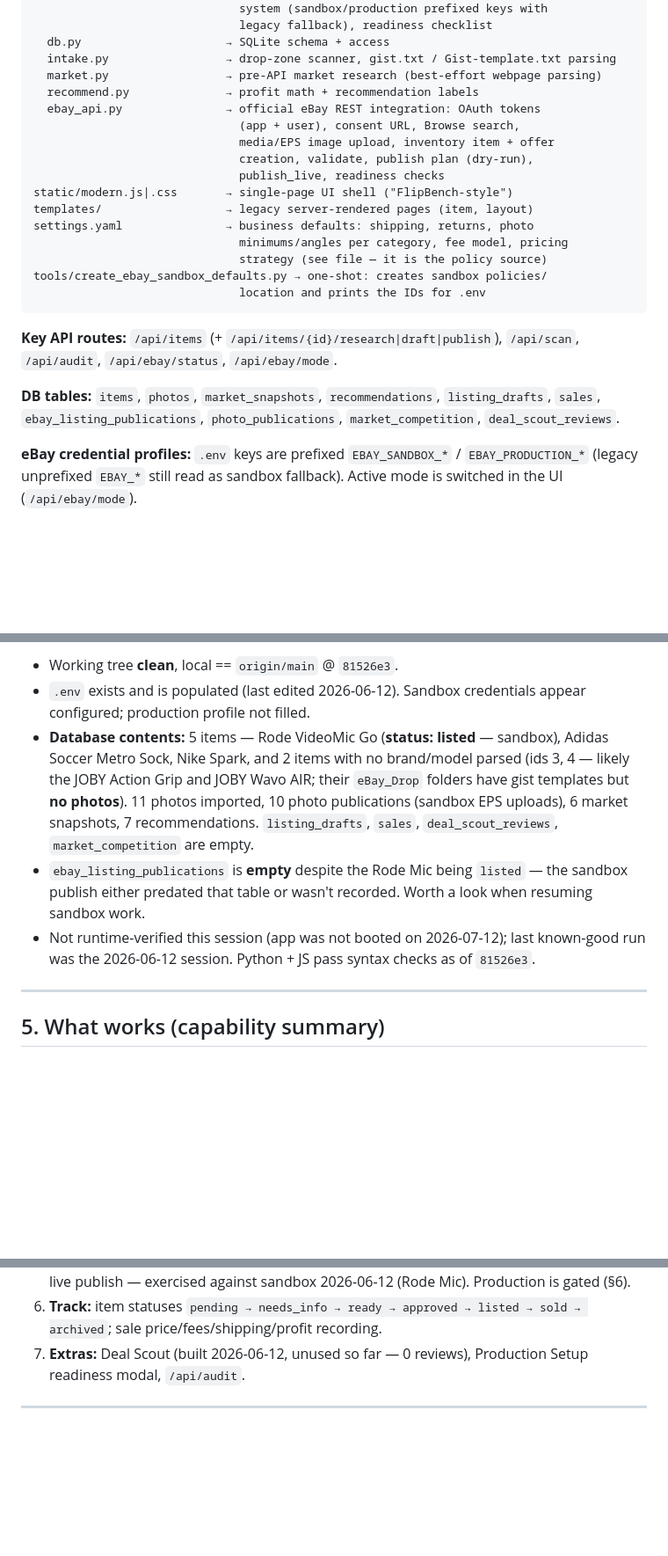
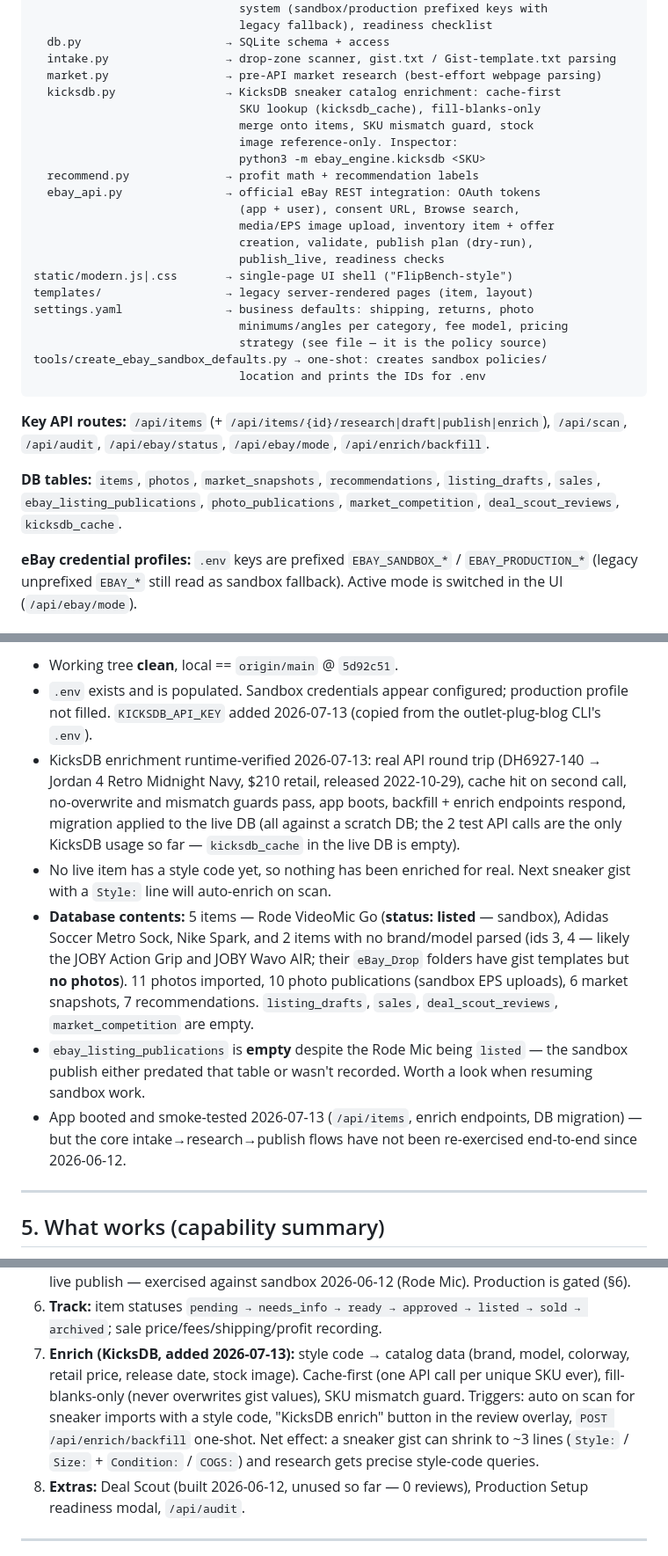
Before and after one commit to Ballinonabudget/ebuy, a Markdown page: PROJECT_STATUS.md, 3 parts joined by grey strips. Shown at 88% size. Drawn GitHub-style; blank space fills up the shorter version.

Commit message:
Update PROJECT_STATUS.md for KicksDB enrichment session
Co-Authored-By: Claude Fable 5 <noreply@anthropic.com>
Claude-Session: https://claude.ai/code/session_01FQXnNZQjujUBPD2guuG9ir

````diff
--- a/PROJECT_STATUS.md
+++ b/PROJECT_STATUS.md
@@ -50,6 +50,11 @@ ebay_engine/
   db.py                     → SQLite schema + access
   intake.py                 → drop-zone scanner, gist.txt / Gist-template.txt parsing
   market.py                 → pre-API market research (best-effort webpage parsing)
+  kicksdb.py                → KicksDB sneaker catalog enrichment: cache-first
+                              SKU lookup (kicksdb_cache), fill-blanks-only
+                              merge onto items, SKU mismatch guard, stock
+                              image reference-only. Inspector:
+                              python3 -m ebay_engine.kicksdb <SKU>
   recommend.py              → profit math + recommendation labels
   ebay_api.py               → official eBay REST integration: OAuth tokens
                               (app + user), consent URL, Browse search,
@@ -65,12 +70,13 @@ tools/create_ebay_sandbox_defaults.py → one-shot: creates sandbox policies/
                               location and prints the IDs for .env
 ```
 
-**Key API routes:** `/api/items` (+ `/api/items/{id}/research|draft|publish`),
-`/api/scan`, `/api/audit`, `/api/ebay/status`, `/api/ebay/mode`.
+**Key API routes:** `/api/items` (+ `/api/items/{id}/research|draft|publish|enrich`),
+`/api/scan`, `/api/audit`, `/api/ebay/status`, `/api/ebay/mode`,
+`/api/enrich/backfill`.
 
 **DB tables:** `items`, `photos`, `market_snapshots`, `recommendations`,
 `listing_drafts`, `sales`, `ebay_listing_publications`, `photo_publications`,
-`market_competition`, `deal_scout_reviews`.
+`market_competition`, `deal_scout_reviews`, `kicksdb_cache`.
 
 **eBay credential profiles:** `.env` keys are prefixed `EBAY_SANDBOX_*` /
 `EBAY_PRODUCTION_*` (legacy unprefixed `EBAY_*` still read as sandbox
@@ -93,7 +100,16 @@ fallback). Active mode is switched in the UI (`/api/ebay/mode`).
 
-- Working tree **clean**, local == `origin/main` @ `81526e3`.
-- `.env` exists and is populated (last edited 2026-06-12). Sandbox
-  credentials appear configured; production profile not filled.
+- Working tree **clean**, local == `origin/main` @ `5d92c51`.
+- `.env` exists and is populated. Sandbox credentials appear configured;
+  production profile not filled. `KICKSDB_API_KEY` added 2026-07-13
+  (copied from the outlet-plug-blog CLI's `.env`).
+- KicksDB enrichment runtime-verified 2026-07-13: real API round trip
+  (DH6927-140 → Jordan 4 Retro Midnight Navy, $210 retail, released
+  2022-10-29), cache hit on second call, no-overwrite and mismatch guards
+  pass, app boots, backfill + enrich endpoints respond, migration applied
+  to the live DB (all against a scratch DB; the 2 test API calls are the
+  only KicksDB usage so far — `kicksdb_cache` in the live DB is empty).
+- No live item has a style code yet, so nothing has been enriched for real.
+  Next sneaker gist with a `Style:` line will auto-enrich on scan.
 - **Database contents:** 5 items — Rode VideoMic Go (**status: listed** —
   sandbox), Adidas Soccer Metro Sock, Nike Spark, and 2 items with no
   brand/model parsed (ids 3, 4 — likely the JOBY Action Grip and JOBY Wavo
@@ -104,9 +120,9 @@ fallback). Active mode is switched in the UI (`/api/ebay/mode`).
 - `ebay_listing_publications` is **empty** despite the Rode Mic being
   `listed` — the sandbox publish either predated that table or wasn't
   recorded. Worth a look when resuming sandbox work.
-- Not runtime-verified this session (app was not booted on 2026-07-12);
-  last known-good run was the 2026-06-12 session. Python + JS pass syntax
-  checks as of `81526e3`.
+- App booted and smoke-tested 2026-07-13 (`/api/items`, enrich endpoints,
+  DB migration) — but the core intake→research→publish flows have not been
+  re-exercised end-to-end since 2026-06-12.
 
 ---
 
@@ -131,7 +147,15 @@ Intake → research → decide → package → (sandbox) list:
    (Rode Mic). Production is gated (§6).
 6. **Track:** item statuses `pending → needs_info → ready → approved →
    listed → sold → archived`; sale price/fees/shipping/profit recording.
-7. **Extras:** Deal Scout (built 2026-06-12, unused so far — 0 reviews),
+7. **Enrich (KicksDB, added 2026-07-13):** style code → catalog data
+   (brand, model, colorway, retail price, release date, stock image).
+   Cache-first (one API call per unique SKU ever), fill-blanks-only (never
+   overwrites gist values), SKU mismatch guard. Triggers: auto on scan for
+   sneaker imports with a style code, "KicksDB enrich" button in the review
+   overlay, `POST /api/enrich/backfill` one-shot. Net effect: a sneaker
+   gist can shrink to ~3 lines (`Style:` / `Size:` + `Condition:` /
+   `COGS:`) and research gets precise style-code queries.
+8. **Extras:** Deal Scout (built 2026-06-12, unused so far — 0 reviews),
    Production Setup readiness modal, `/api/audit`.
 
 ---
````
Also changed, not shown: other parts of PROJECT_STATUS.md (+10 -3 lines).
